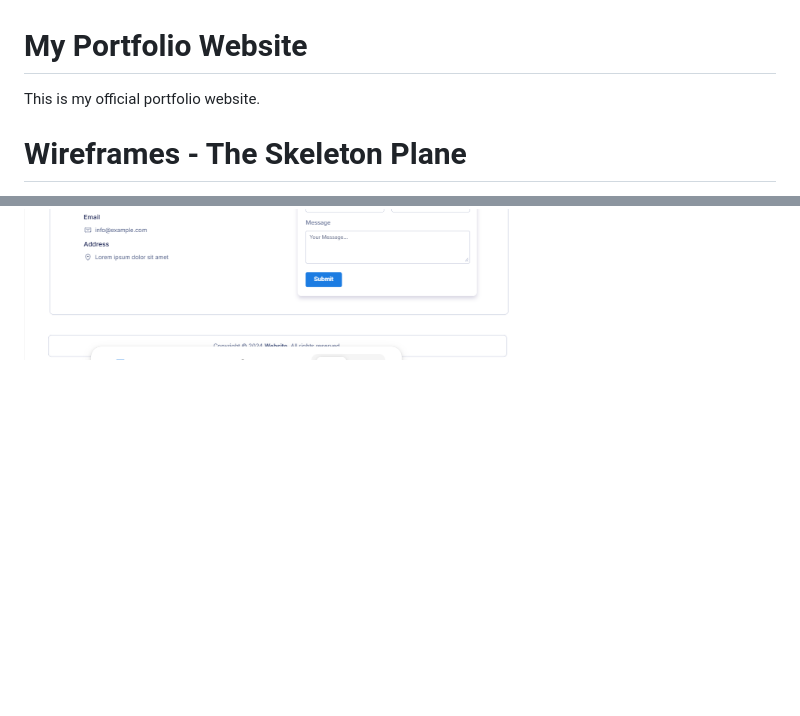
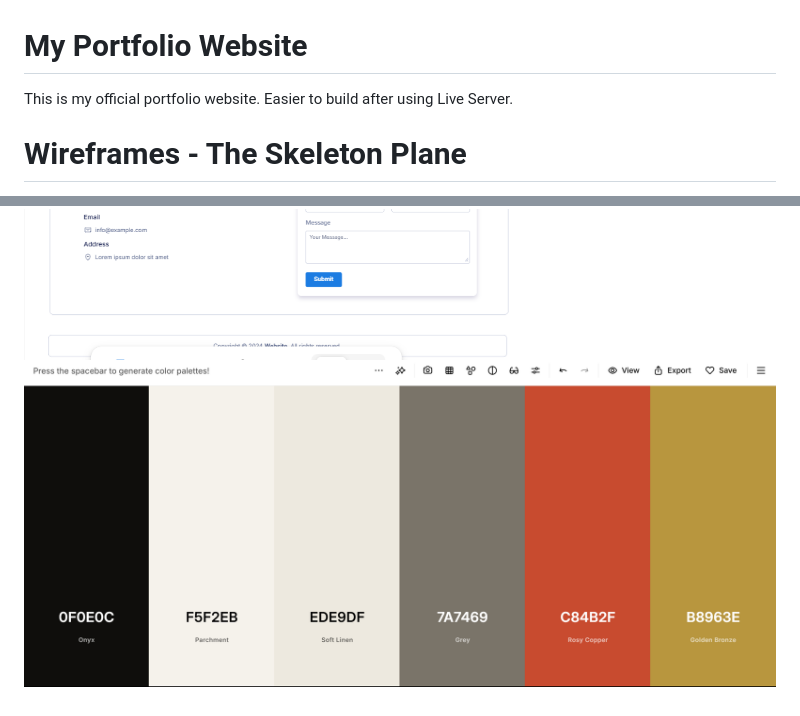
Before and after one commit to taz1003/portfolio-website-by-taz1003, a Markdown page: README.md, 2 parts joined by grey strips. Rendered like a GitHub page; pictures changed too: assets/images/color-pallette.png (added); blank space fills up the shorter version.

```diff
--- a/README.md
+++ b/README.md
@@ -1,6 +1,6 @@
 # My Portfolio Website
 
-This is my official portfolio website.
+This is my official portfolio website. Easier to build after using Live Server.
 
 # Wireframes - The Skeleton Plane
 
@@ -9,3 +9,4 @@ I created the wireframes for this project using Mockflow.
 ![Wireframe Mockflow](assets/images/mock-landing-page.png)
 ![Wireframe Mockflow](assets/images/mock-about-skills.png)
 ![Wireframe Mockflow](assets/images/mock-projects-contact-footer.png)
+![Color Pallette](assets/images/color-pallette.png)
```
Also changed, not shown: 2 other files.
